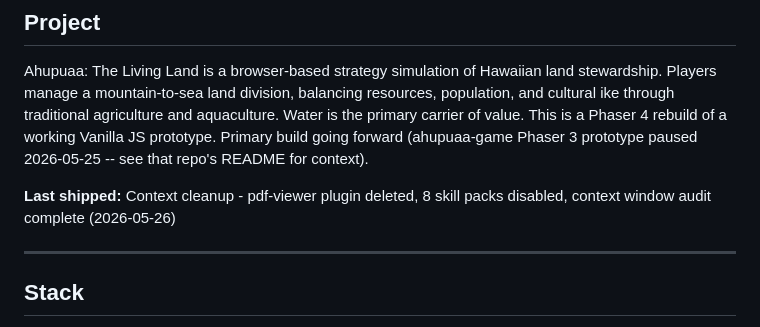
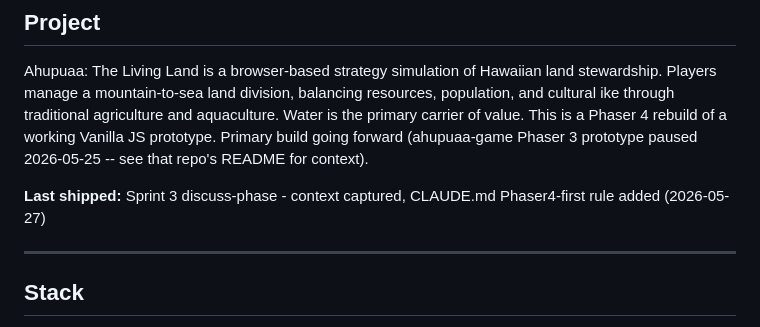
Before and after one commit to koloheCook/ahapuaa-v2, a Markdown page: CLAUDE.md, the part around the change. Drawn GitHub-style.

```diff
--- a/CLAUDE.md
+++ b/CLAUDE.md
@@ -12,7 +12,7 @@ Water is the primary carrier of value. This is a Phaser 4 rebuild of a working
 Vanilla JS prototype. Primary build going forward (ahupuaa-game Phaser 3 prototype
 paused 2026-05-25 -- see that repo's README for context).
 
-**Last shipped:** Context cleanup - pdf-viewer plugin deleted, 8 skill packs disabled, context window audit complete (2026-05-26)
+**Last shipped:** Sprint 3 discuss-phase - context captured, CLAUDE.md Phaser4-first rule added (2026-05-27)
 
 ---
 
```
Also changed, not shown: DEVLOG.md (+39 -0 lines).
